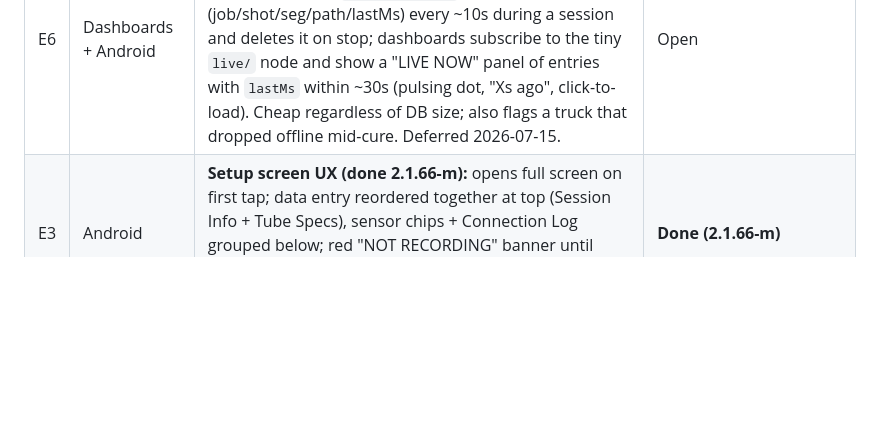
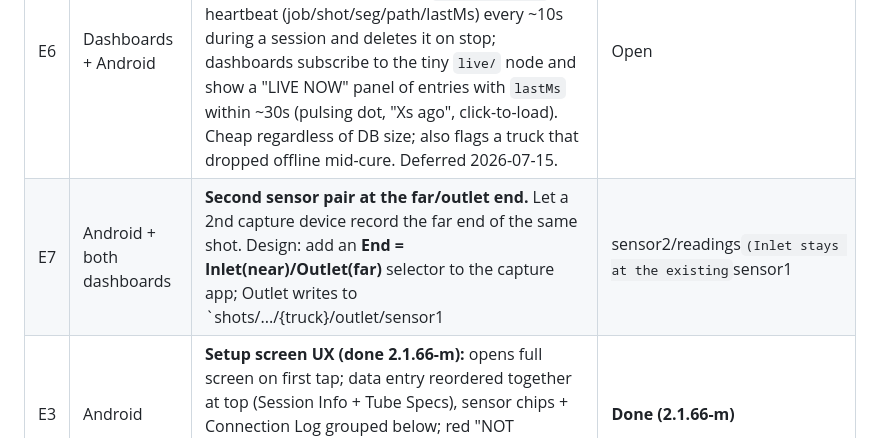
Before and after one commit to DanScoville/curelog-dev, a Markdown page: BACKLOG.md, the part around the change. GitHub-like rendering; blank space fills up the shorter version.

Commit message:
Backlog: E7 far/outlet-end second sensor pair (deferred, design captured)
Co-Authored-By: Claude Opus 4.8 (1M context) <noreply@anthropic.com>

```diff
--- a/BACKLOG.md
+++ b/BACKLOG.md
@@ -58,6 +58,7 @@ Source: parallel code review of all five app files. HIGH items were re-verified
 | E1 | Android + both dashboards | **Recording starts at the Start button.** Truck app now collects nothing (log/chart/CSV/upload) until Start; live sensor tiles still update in preview so you can confirm sensors. Start resets rdMap/chart/min-max so each cure begins clean. Both dashboards trim to `sessStartMs`. | **Done (android 2.1.65-m, dash 1.7.22, mobile 1.7.21-m)** |
 | E2 | Android | **Append/resume workflow:** restarting a shot mid-cure preserves the original `_session.startMs` (fetched from Firebase if the shot already exists) instead of overwriting it, so the dashboard shows the whole cure with a gap during the outage. Data was always appended in Firebase; the bug was the start marker + local wipe hiding it. | **Done (2.1.76-m)** — also hardened the Connect buttons (manual Connect cancels the auto-reconnect loop and always re-enables; fixes unresponsive Connect after a mid-cure restart). |
 | E6 | Dashboards + Android | **Live-shot indicator.** Show which shots/segments are actively collecting data right now. Design: capture app publishes a small `live/{truckId}` heartbeat (job/shot/seg/path/lastMs) every ~10s during a session and deletes it on stop; dashboards subscribe to the tiny `live/` node and show a "LIVE NOW" panel of entries with `lastMs` within ~30s (pulsing dot, "Xs ago", click-to-load). Cheap regardless of DB size; also flags a truck that dropped offline mid-cure. Deferred 2026-07-15. | Open |
+| E7 | Android + both dashboards | **Second sensor pair at the far/outlet end.** Let a 2nd capture device record the far end of the same shot. Design: add an **End = Inlet(near)/Outlet(far)** selector to the capture app; Outlet writes to `shots/.../{truck}/outlet/sensor1|sensor2/readings` (Inlet stays at the existing `sensor1|sensor2/readings`, backward compatible). Both devices use the SAME job/shot/seg/truck. Correlation is by `tsMs` (both tablets on auto network time -> within ~1s; dashboard already pairs by timestamp). Dashboards overlay near+far (4 traces: near/far P + T, with a toggle). Readings already carry a `role` field (`InletPressure` etc.) -> far end = `OutletPressure`/`OutletTemperature`. Deferred 2026-07-15. | Open |
 | E3 | Android | **Setup screen UX (done 2.1.66-m):** opens full screen on first tap; data entry reordered together at top (Session Info + Tube Specs), sensor chips + Connection Log grouped below; red "NOT RECORDING" banner until Start. Covers the "NOT RECORDING state" half of the old E2. | **Done (2.1.66-m)** |
 | E4 | Android | **Password-protect (or PIN/hold-to-confirm) the Dev Bypass button.** It is functional today and bypasses Firebase with simulated data -- an operator could hit it by accident. Dan wants it gated. | Open |
 | E5 | Android | **True launch-fullscreen.** 2.1.66-m goes fullscreen on first tap (browser blocks auto-fullscreen without a gesture). For fullscreen *on launch* with no tap, install as a PWA (Add to Home screen) with a web manifest `"display":"fullscreen"`. Single-file app has no manifest today; could embed one via data-URI or add a small manifest file. | Open |
```
